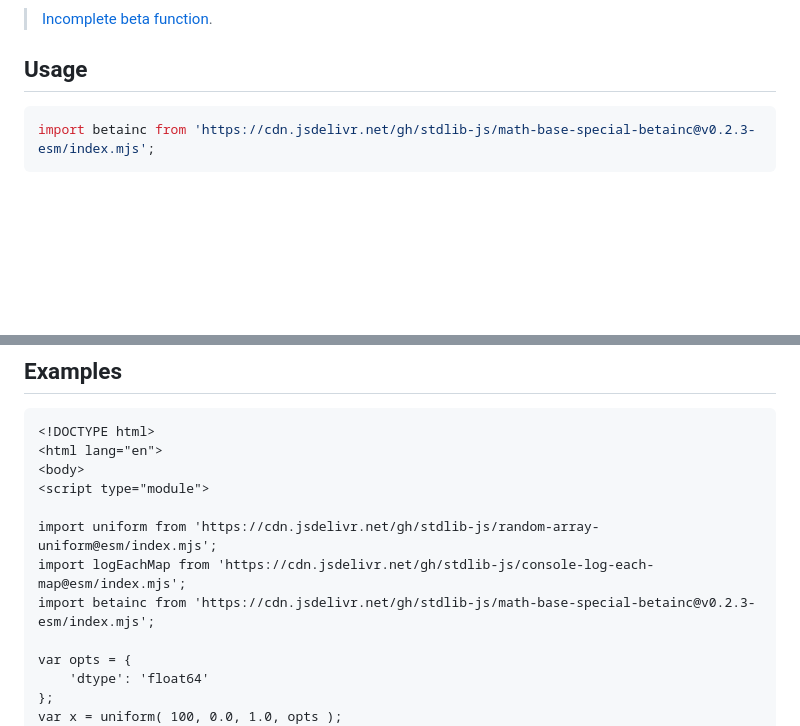
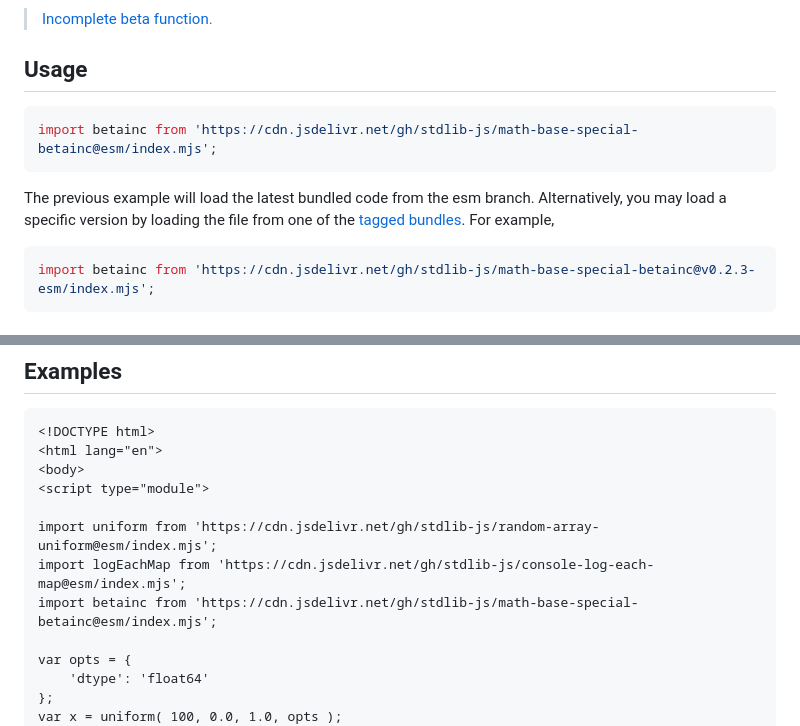
Before and after one commit to stdlib-js/math-base-special-betainc, a Markdown page: README.md, 2 parts joined by grey strips. GitHub-like rendering; blank space fills up the shorter version.

Commit message:
Auto-generated commit

````diff
--- a/README.md
+++ b/README.md
@@ -46,6 +46,11 @@ limitations under the License.
 <section class="usage">
 
 ## Usage
+
+```javascript
+import betainc from 'https://cdn.jsdelivr.net/gh/stdlib-js/math-base-special-betainc@esm/index.mjs';
+```
+The previous example will load the latest bundled code from the esm branch. Alternatively, you may load a specific version by loading the file from one of the [tagged bundles](https://github.com/stdlib-js/math-base-special-betainc/tags). For example,
 
 ```javascript
 import betainc from 'https://cdn.jsdelivr.net/gh/stdlib-js/math-base-special-betainc@v0.2.3-esm/index.mjs';
@@ -124,7 +129,7 @@ var y = betainc( 0.5, 2.0, -2.0 );
 
 import uniform from 'https://cdn.jsdelivr.net/gh/stdlib-js/random-array-uniform@esm/index.mjs';
 import logEachMap from 'https://cdn.jsdelivr.net/gh/stdlib-js/console-log-each-map@esm/index.mjs';
-import betainc from 'https://cdn.jsdelivr.net/gh/stdlib-js/math-base-special-betainc@v0.2.3-esm/index.mjs';
+import betainc from 'https://cdn.jsdelivr.net/gh/stdlib-js/math-base-special-betainc@esm/index.mjs';
 
 var opts = {
     'dtype': 'float64'
````
